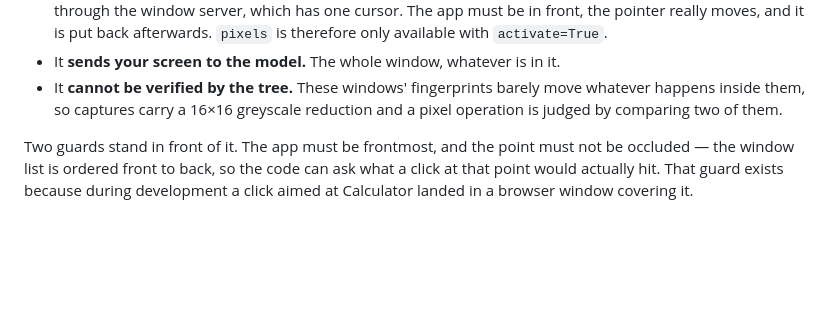
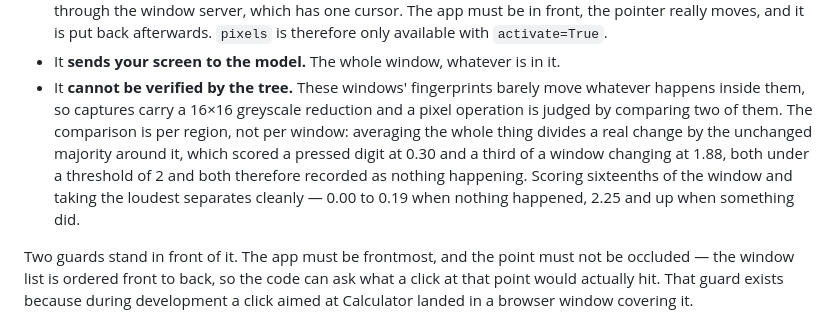
Before and after one commit to max1874/jev-computer-use, a Markdown page: README.md, the part around the change. Rendered like a GitHub page; blank space fills up the shorter version.

Commit message:
Say how the two captures are compared
The bullet said a pixel operation is judged by comparing two greyscale
reductions, which was true of the version that could not tell a pressed digit
from an idle window. How they are compared is the part that decides whether
the judgement works, so it belongs next to the claim.

Co-Authored-By: Claude Opus 5 (1M context) <noreply@anthropic.com>

```diff
--- a/README.md
+++ b/README.md
@@ -267,7 +267,13 @@ So there is a second path, entered only when a window is sparse by measurement
 - It **sends your screen to the model.** The whole window, whatever is in it.
 - It **cannot be verified by the tree.** These windows' fingerprints barely
   move whatever happens inside them, so captures carry a 16×16 greyscale
-  reduction and a pixel operation is judged by comparing two of them.
+  reduction and a pixel operation is judged by comparing two of them. The
+  comparison is per region, not per window: averaging the whole thing divides
+  a real change by the unchanged majority around it, which scored a pressed
+  digit at 0.30 and a third of a window changing at 1.88, both under a
+  threshold of 2 and both therefore recorded as nothing happening. Scoring
+  sixteenths of the window and taking the loudest separates cleanly — 0.00 to
+  0.19 when nothing happened, 2.25 and up when something did.
 
 Two guards stand in front of it. The app must be frontmost, and the point must
 not be occluded — the window list is ordered front to back, so the code can ask
```
